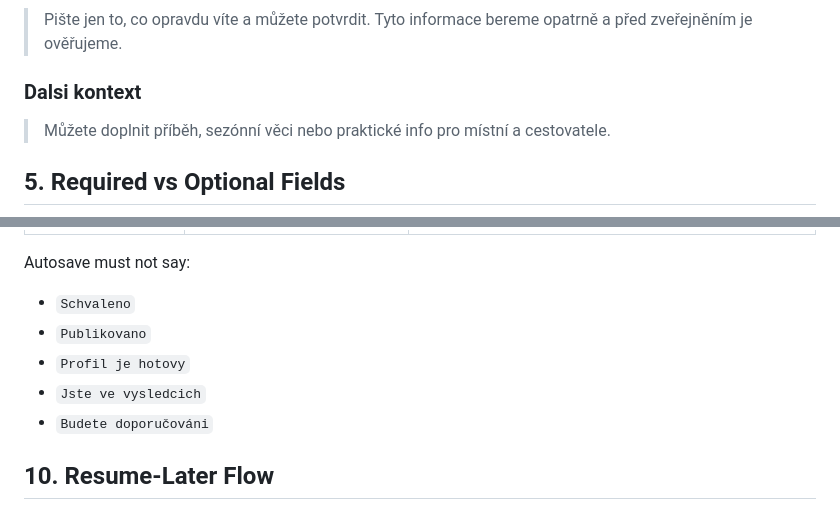
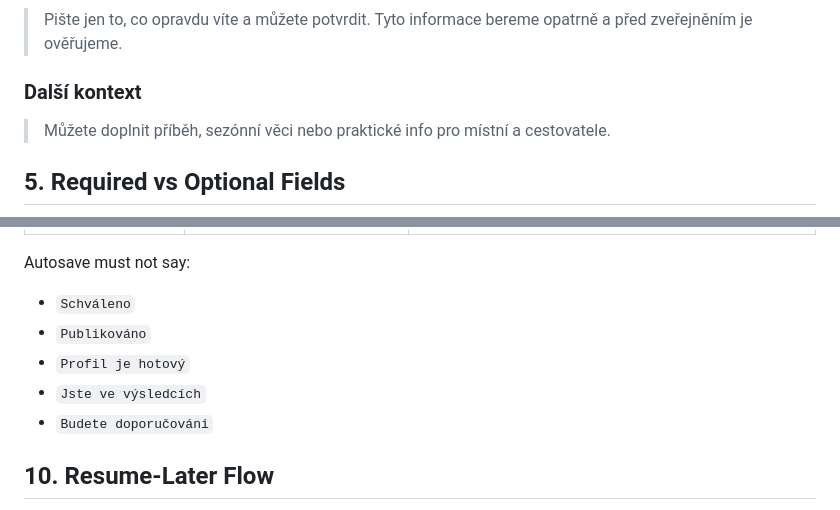
Before and after one commit to wolfbep-collab/mam-hlad-app, a Markdown page: docs/product/resumable-business-intake-first-form-ux.md, 2 parts joined by grey strips. Drawn GitHub-style.

Commit message:
docs: polish first intake ux Czech copy

```diff
--- a/docs/product/resumable-business-intake-first-form-ux.md
+++ b/docs/product/resumable-business-intake-first-form-ux.md
@@ -171,7 +171,7 @@ Trust note:
 
 > Pište jen to, co opravdu víte a můžete potvrdit. Tyto informace bereme opatrně a před zveřejněním je ověřujeme.
 
-### Dalsi kontext
+### Další kontext
 
 > Můžete doplnit příběh, sezónní věci nebo praktické info pro místní a cestovatele.
 
@@ -319,10 +319,10 @@ Autosave messages should be short and unobtrusive.
 
 Autosave must not say:
 
-- `Schvaleno`
-- `Publikovano`
-- `Profil je hotovy`
-- `Jste ve vysledcich`
+- `Schváleno`
+- `Publikováno`
+- `Profil je hotový`
+- `Jste ve výsledcích`
 - `Budete doporučováni`
 
 ## 10. Resume-Later Flow
```
